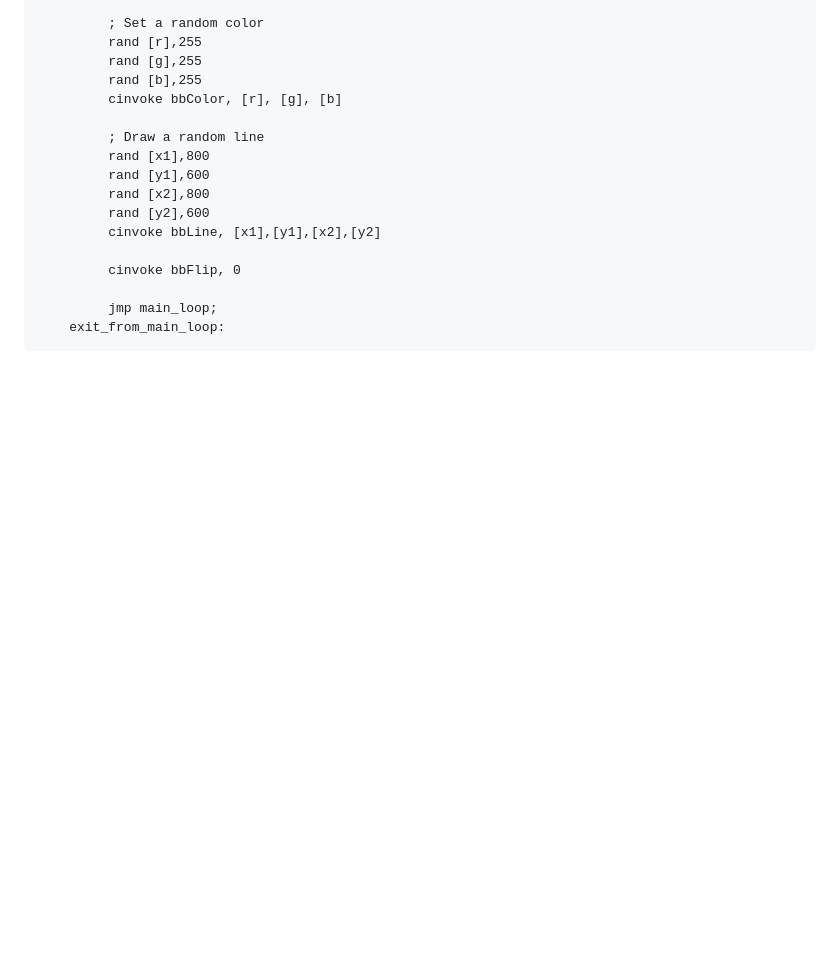
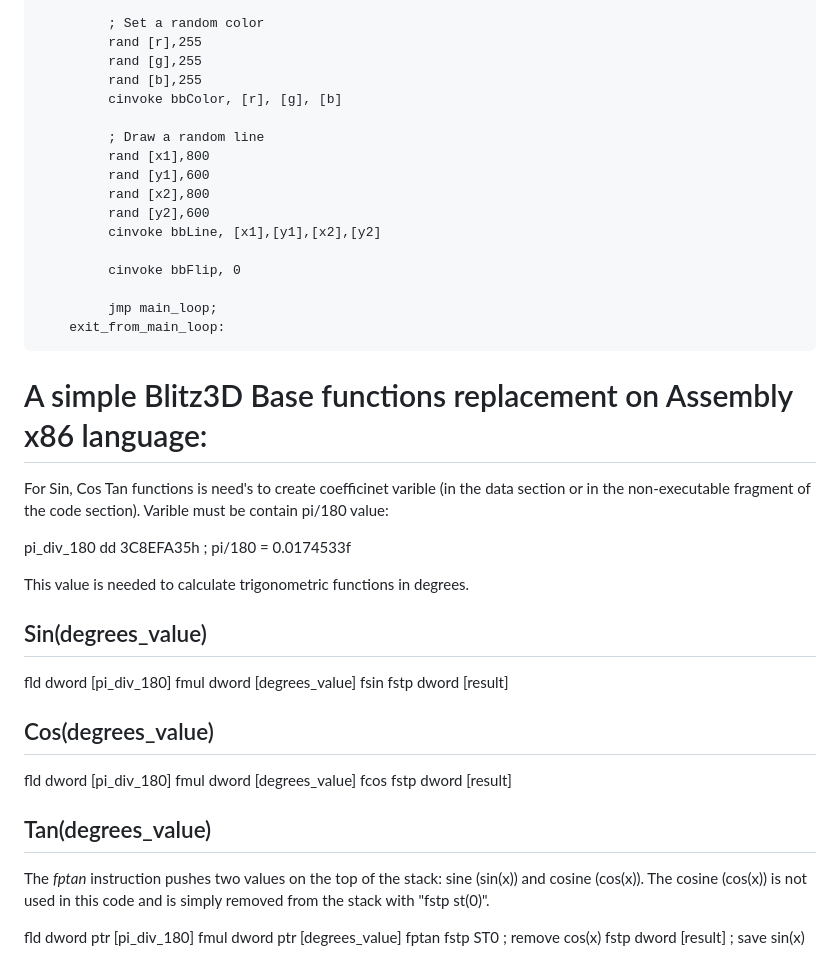
Before and after one commit to Blitz3DFASM/Blitz3DFASMSDK, a Markdown page: README.md, the part around the change. Rendered like a GitHub page; blank space fills up the shorter version.

```diff
--- a/README.md
+++ b/README.md
@@ -201,3 +201,35 @@ Among the shortcomings, it can also be noted that if you want to connect any oth
 
              jmp main_loop;
         exit_from_main_loop:
+
+ # A simple Blitz3D Base functions replacement on Assembly x86 language:
+
+For Sin, Cos Tan functions is need's to create coefficinet varible (in the data section or in the non-executable fragment of the code section). Varible must be contain pi/180 value:
+
+pi_div_180   dd	3C8EFA35h			; pi/180 = 0.0174533f
+
+This value is needed to calculate trigonometric functions in degrees.
+
+## Sin(degrees_value)
+
+   fld	dword [pi_div_180]
+  	fmul	dword [degrees_value]
+  	fsin
+   fstp  dword [result]
+
+## Cos(degrees_value)
+
+   fld	dword [pi_div_180]
+  	fmul	dword [degrees_value]
+  	fcos
+   fstp  dword [result]
+
+## Tan(degrees_value)
+
+The *fptan* instruction pushes two values on the top of the stack: sine (sin(x)) and cosine (cos(x)). The cosine (cos(x)) is not used in this code and is simply removed from the stack with "fstp st(0)".
+
+   fld	dword ptr [pi_div_180]
+  	fmul	dword ptr [degrees_value]
+  	fptan
+   fstp	ST0               ; remove cos(x)
+   fstp  dword [result]    ; save sin(x)
```
